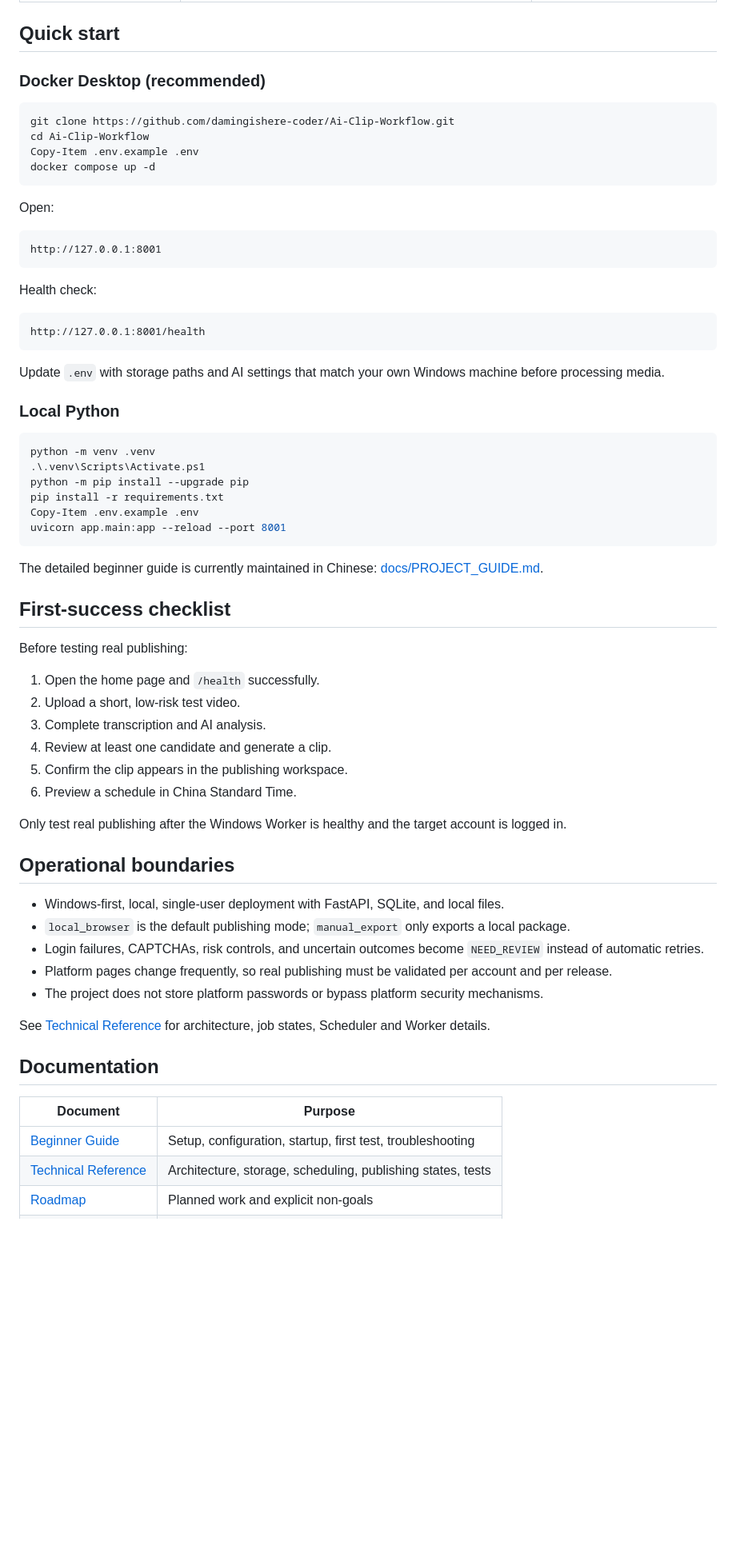
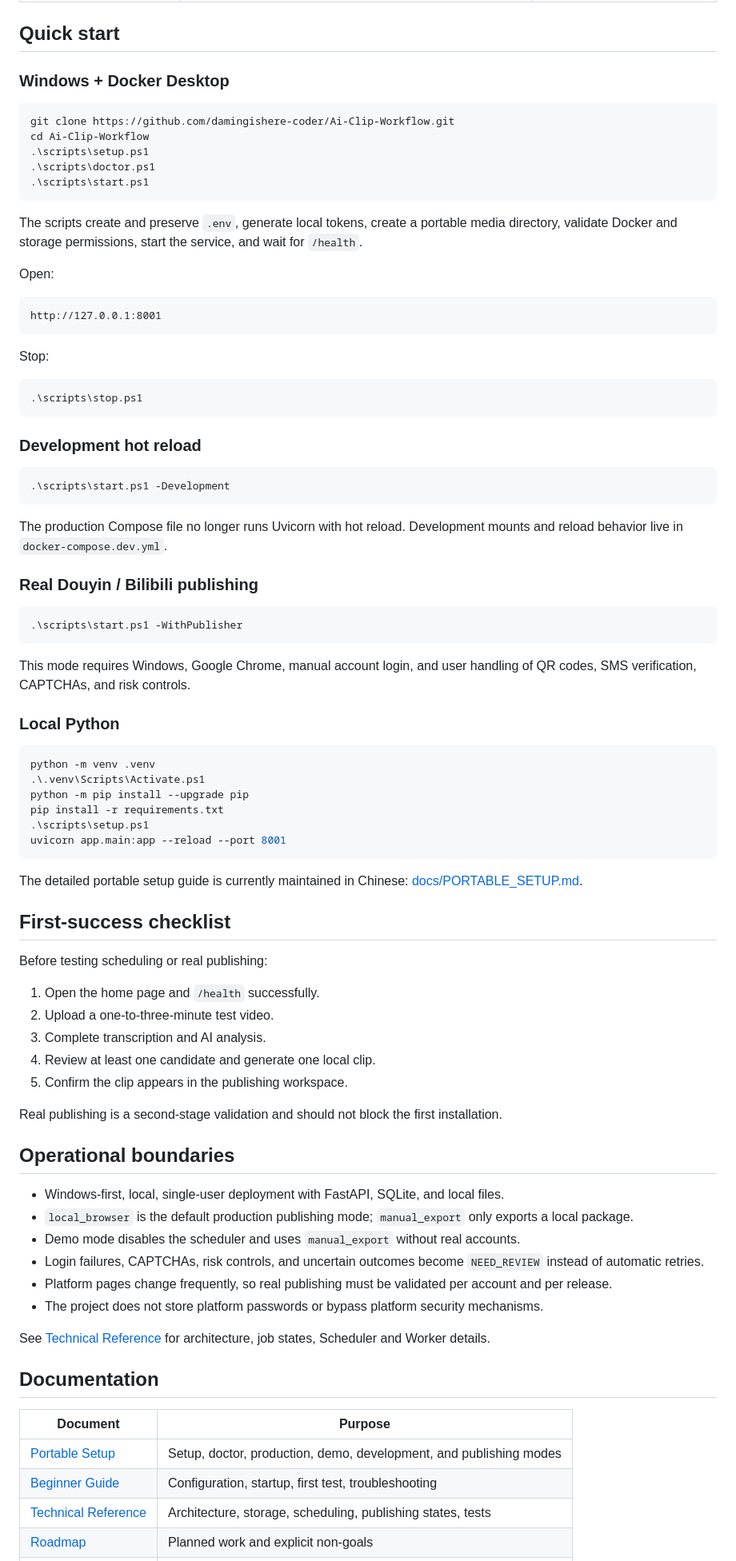
Before and after one commit to damingishere-coder/Ai-Clip-Workflow, a Markdown page: README.en.md, the part around one of its changes. Shown at 80% size. GitHub-like rendering; blank space fills up the shorter version.

Commit message:
docs: add portable setup and isolated demo to English README

````diff
--- a/README.en.md
+++ b/README.en.md
@@ -78,14 +95,17 @@ flowchart LR
 
 ## Quick start
 
-### Docker Desktop (recommended)
+### Windows + Docker Desktop
 
 ```powershell
 git clone https://github.com/damingishere-coder/Ai-Clip-Workflow.git
 cd Ai-Clip-Workflow
-Copy-Item .env.example .env
-docker compose up -d
+.\scripts\setup.ps1
+.\scripts\doctor.ps1
+.\scripts\start.ps1
 ```
+
+The scripts create and preserve `.env`, generate local tokens, create a portable media directory, validate Docker and storage permissions, start the service, and wait for `/health`.
 
 Open:
 
@@ -93,13 +113,27 @@ Open:
 http://127.0.0.1:8001
 ```
 
-Health check:
+Stop:
 
-```text
-http://127.0.0.1:8001/health
+```powershell
+.\scripts\stop.ps1
 ```
 
-Update `.env` with storage paths and AI settings that match your own Windows machine before processing media.
+### Development hot reload
+
+```powershell
+.\scripts\start.ps1 -Development
+```
+
+The production Compose file no longer runs Uvicorn with hot reload. Development mounts and reload behavior live in `docker-compose.dev.yml`.
+
+### Real Douyin / Bilibili publishing
+
+```powershell
+.\scripts\start.ps1 -WithPublisher
+```
+
+This mode requires Windows, Google Chrome, manual account login, and user handling of QR codes, SMS verification, CAPTCHAs, and risk controls.
 
 ### Local Python
 
@@ -108,29 +142,29 @@ python -m venv .venv
 .\.venv\Scripts\Activate.ps1
 python -m pip install --upgrade pip
 pip install -r requirements.txt
-Copy-Item .env.example .env
+.\scripts\setup.ps1
 uvicorn app.main:app --reload --port 8001
 ```
 
-The detailed beginner guide is currently maintained in Chinese: [docs/PROJECT_GUIDE.md](docs/PROJECT_GUIDE.md).
+The detailed portable setup guide is currently maintained in Chinese: [docs/PORTABLE_SETUP.md](docs/PORTABLE_SETUP.md).
 
 ## First-success checklist
 
-Before testing real publishing:
+Before testing scheduling or real publishing:
 
 1. Open the home page and `/health` successfully.
-2. Upload a short, low-risk test video.
+2. Upload a one-to-three-minute test video.
 3. Complete transcription and AI analysis.
-4. Review at least one candidate and generate a clip.
+4. Review at least one candidate and generate one local clip.
 5. Confirm the clip appears in the publishing workspace.
-6. Preview a schedule in China Standard Time.
 
-Only test real publishing after the Windows Worker is healthy and the target account is logged in.
+Real publishing is a second-stage validation and should not block the first installation.
 
 ## Operational boundaries
 
 - Windows-first, local, single-user deployment with FastAPI, SQLite, and local files.
-- `local_browser` is the default publishing mode; `manual_export` only exports a local package.
+- `local_browser` is the default production publishing mode; `manual_export` only exports a local package.
+- Demo mode disables the scheduler and uses `manual_export` without real accounts.
 - Login failures, CAPTCHAs, risk controls, and uncertain outcomes become `NEED_REVIEW` instead of automatic retries.
 - Platform pages change frequently, so real publishing must be validated per account and per release.
 - The project does not store platform passwords or bypass platform security mechanisms.
@@ -141,7 +175,8 @@ See [Technical Reference](docs/TECHNICAL_REFERENCE.md) for architecture, job sta
 
 | Document | Purpose |
 | --- | --- |
-| [Beginner Guide](docs/PROJECT_GUIDE.md) | Setup, configuration, startup, first test, troubleshooting |
+| [Portable Setup](docs/PORTABLE_SETUP.md) | Setup, doctor, production, demo, development, and publishing modes |
+| [Beginner Guide](docs/PROJECT_GUIDE.md) | Configuration, startup, first test, troubleshooting |
 | [Technical Reference](docs/TECHNICAL_REFERENCE.md) | Architecture, storage, scheduling, publishing states, tests |
 | [Roadmap](ROADMAP.md) | Planned work and explicit non-goals |
 | [Contributing](CONTRIBUTING.md) | Issues, development setup, tests, pull requests |
````
Also changed, not shown: other parts of README.en.md (+21 -2 lines).
